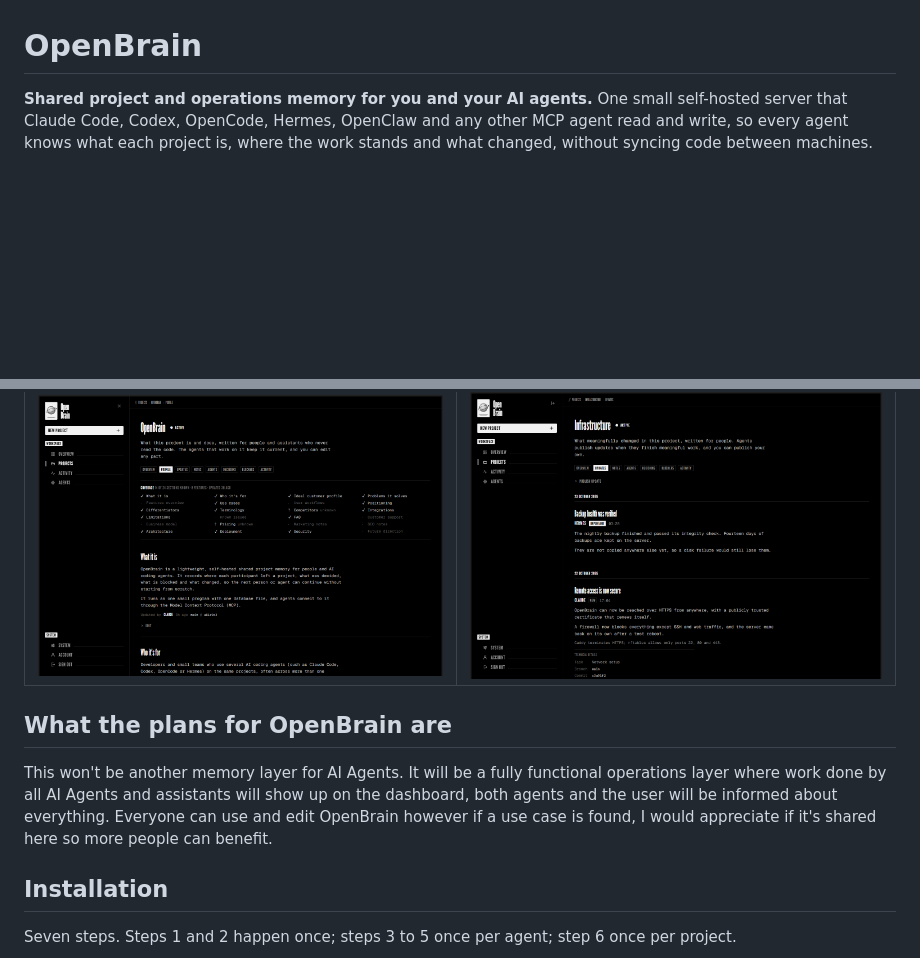
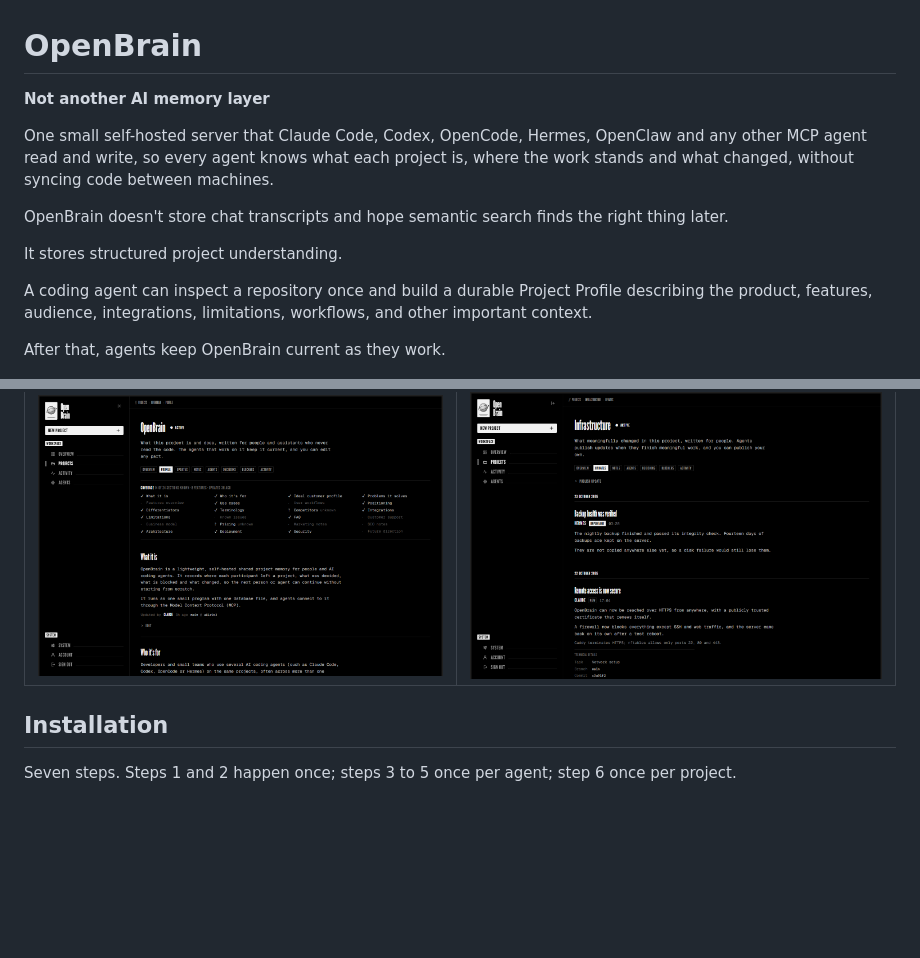
Before and after one commit to Anasou7/openbrain, a Markdown page: README.md, 2 parts joined by grey strips. GitHub-like rendering; blank space fills up the shorter version.

Commit message:
Revise README to clarify OpenBrain's purpose
Updated project description and removed plans section.

```diff
--- a/README.md
+++ b/README.md
@@ -1,9 +1,18 @@
 # OpenBrain
 
-**Shared project and operations memory for you and your AI agents.** One small self-hosted
-server that Claude Code, Codex, OpenCode, Hermes, OpenClaw and any other MCP
+**Not another AI memory layer**
+
+One small self-hosted server that Claude Code, Codex, OpenCode, Hermes, OpenClaw and any other MCP
 agent read and write, so every agent knows what each project is, where the
 work stands and what changed, without syncing code between machines.
+
+OpenBrain doesn't store chat transcripts and hope semantic search finds the right thing later.
+
+It stores structured project understanding.
+
+A coding agent can inspect a repository once and build a durable Project Profile describing the product, features, audience, integrations, limitations, workflows, and other important context.
+
+After that, agents keep OpenBrain current as they work.
 
 ![OpenBrain overview: projects against people and agents](docs/images/overview.png)
 
@@ -64,11 +73,6 @@ thinking and OpenBrain remembers.
 | Profile | Updates |
 |---------|---------|
 | ![A project's profile: coverage checklist, knowledge sections and features](docs/images/profile.png) | ![A project's Updates page, grouped by day like patch notes](docs/images/updates.png) |
-
-## What the plans for OpenBrain are
-
-This won't be another memory layer for AI Agents. It will be a fully functional operations layer where work done by all AI Agents and assistants will show up on the dashboard, both agents and the user will be informed about everything.
-Everyone can use and edit OpenBrain however if a use case is found, I would appreciate if it's shared here so more people can benefit.
 
 ## Installation
 
```
